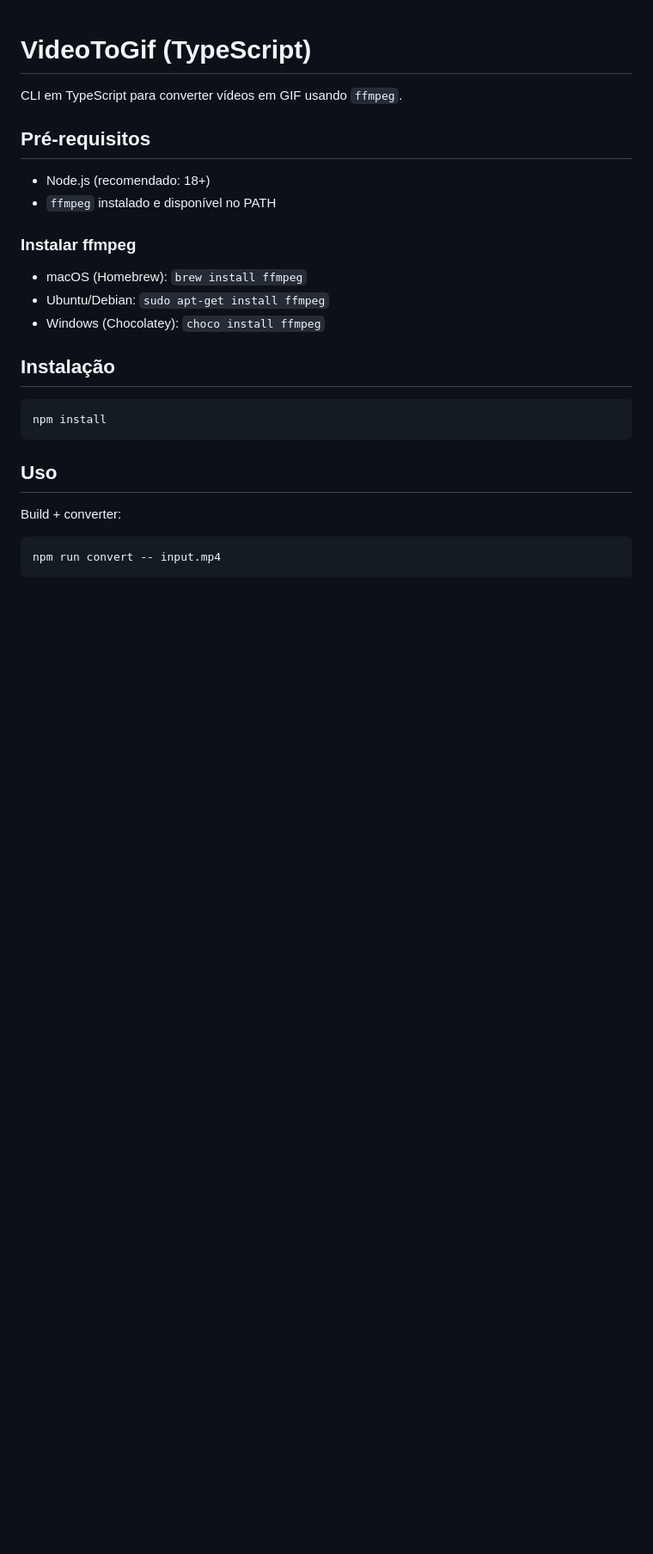
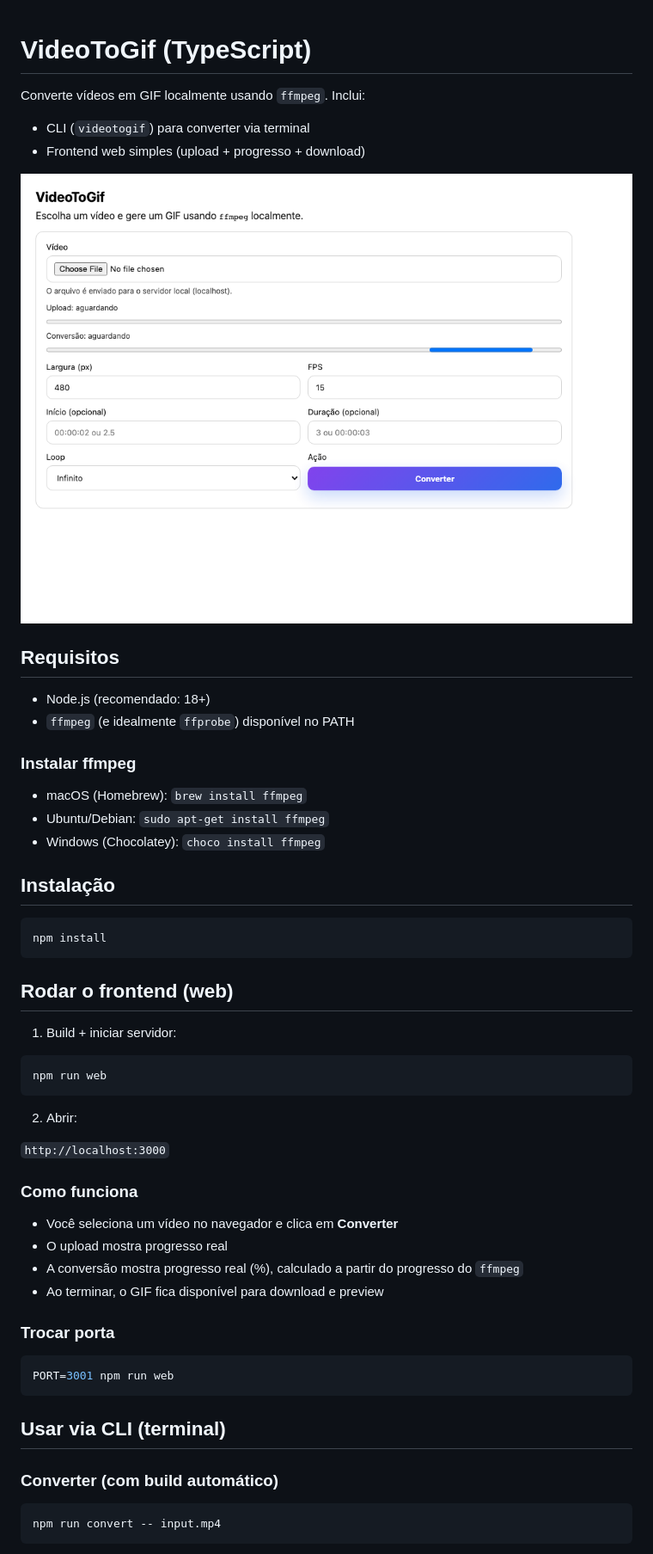
Before and after one commit to DevFigueiredo/Video2Gif, a Markdown page: README.md, the part around one of its changes. Shown at 86% size. Drawn GitHub-style; pictures changed too: docs/screenshot.png (added); blank space fills up the shorter version.

Commit message:
feat: update video 2 gif

````diff
--- a/README.md
+++ b/README.md
@@ -1,11 +1,16 @@
 # VideoToGif (TypeScript)
 
-CLI em TypeScript para converter vídeos em GIF usando `ffmpeg`.
+Converte vídeos em GIF localmente usando `ffmpeg`. Inclui:
 
-## Pré-requisitos
+- CLI (`videotogif`) para converter via terminal
+- Frontend web simples (upload + progresso + download)
+
+![Screenshot do frontend](docs/screenshot.png)
+
+## Requisitos
 
 - Node.js (recomendado: 18+)
-- `ffmpeg` instalado e disponível no PATH
+- `ffmpeg` (e idealmente `ffprobe`) disponível no PATH
 
 ### Instalar ffmpeg
 
@@ -19,9 +24,34 @@ CLI em TypeScript para converter vídeos em GIF usando `ffmpeg`.
 npm install
 ```
 
-## Uso
+## Rodar o frontend (web)
 
-Build + converter:
+1) Build + iniciar servidor:
+
+```bash
+npm run web
+```
+
+2) Abrir:
+
+`http://localhost:3000`
+
+### Como funciona
+
+- Você seleciona um vídeo no navegador e clica em **Converter**
+- O upload mostra progresso real
+- A conversão mostra progresso real (%), calculado a partir do progresso do `ffmpeg`
+- Ao terminar, o GIF fica disponível para download e preview
+
+### Trocar porta
+
+```bash
+PORT=3001 npm run web
+```
+
+## Usar via CLI (terminal)
+
+### Converter (com build automático)
 
 ```bash
 npm run convert -- input.mp4
````
Also changed, not shown: other parts of README.md (+45 -10 lines), 5 other files.
